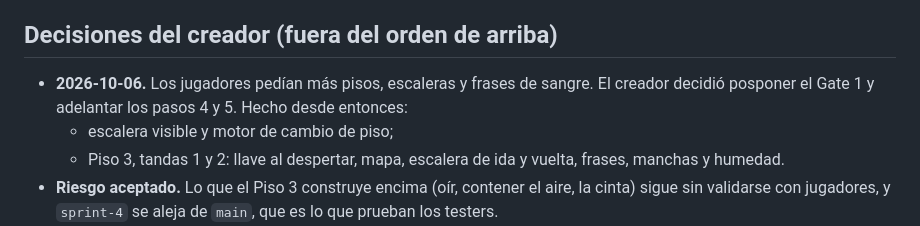
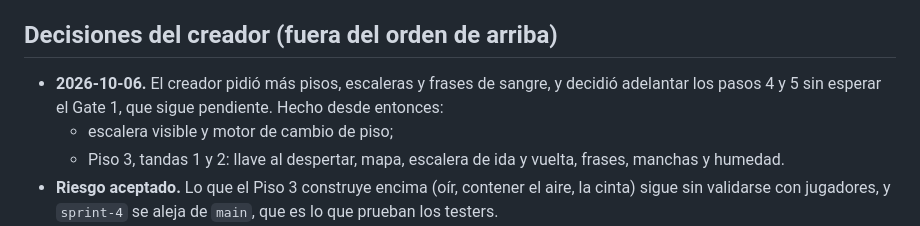
Before and after one commit to Manu270422/las-paredes-oyen, a Markdown page: docs/propuestas/C1-mas-pisos.md, the part around the change. Drawn GitHub-style.

```diff
--- a/docs/propuestas/C1-mas-pisos.md
+++ b/docs/propuestas/C1-mas-pisos.md
@@ -81,8 +81,8 @@ crecer sin bajar la calidad de lo que ya funciona.
 
 ## Decisiones del creador (fuera del orden de arriba)
 
-- **2026-10-06.** Los jugadores pedían más pisos, escaleras y frases de sangre. El creador decidió posponer el Gate 1 y
-  adelantar los pasos 4 y 5. Hecho desde entonces:
+- **2026-10-06.** El creador pidió más pisos, escaleras y frases de sangre, y decidió adelantar los pasos 4 y 5 sin
+  esperar el Gate 1, que sigue pendiente. Hecho desde entonces:
   - escalera visible y motor de cambio de piso;
   - Piso 3, tandas 1 y 2: llave al despertar, mapa, escalera de ida y vuelta, frases, manchas y humedad.
 - **Riesgo aceptado.** Lo que el Piso 3 construye encima (oír, contener el aire, la cinta) sigue sin validarse con
```
Also changed, not shown: docs/03-HOJA-DE-RUTA.md (+2 -2 lines).
